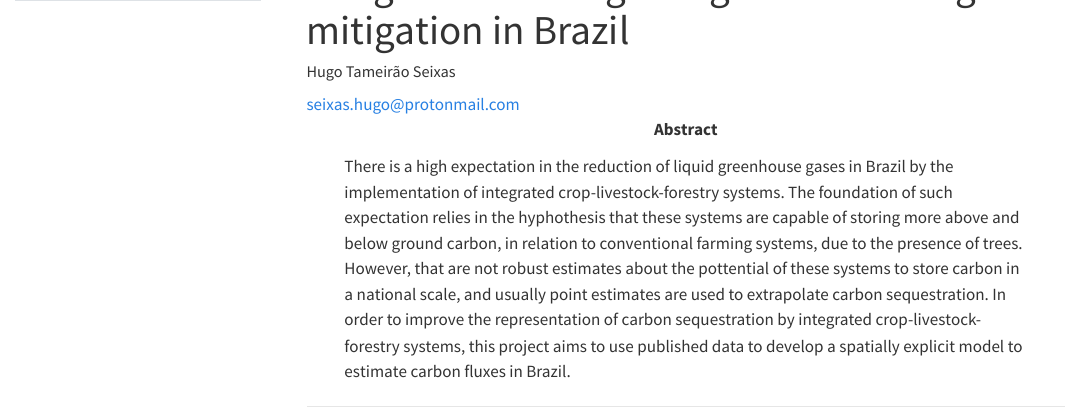
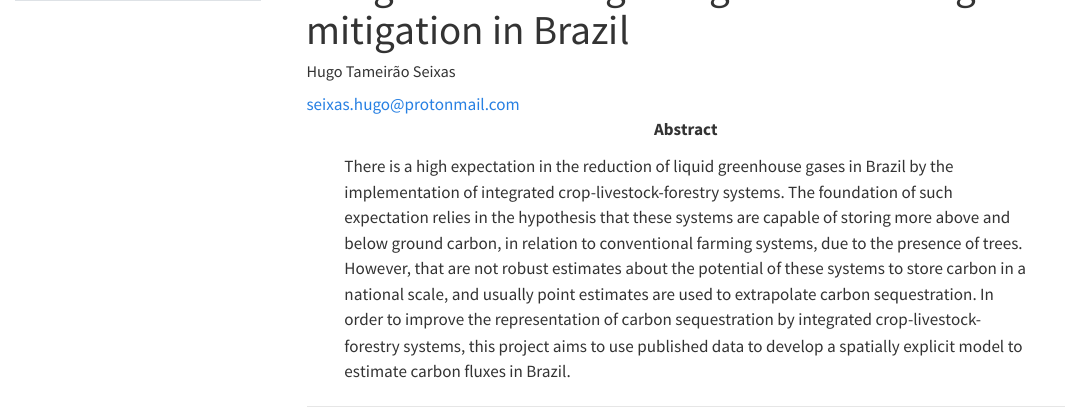
Before and after one commit to hugotseixas/tica, a Quarto document (manuscript/manuscript.qmd): the page in a window 1100 px wide, from 60 px down. Rendered offline with R 4.5, knitr and Pandoc in place of Quarto, with nearby package versions; menus at the side of the page are left out.

Commit message:
Fix typos.

````diff
--- a/manuscript/manuscript.qmd
+++ b/manuscript/manuscript.qmd
@@ -15,7 +15,7 @@ page-layout: article
 editor: visual
 bibliography: references.bib
 link-citations: true
-abstract: "There is a high expectation in the reduction of liquid greenhouse gases in Brazil by the implementation of integrated crop-livestock-forestry systems. The foundation of such expectation relies in the hyphothesis that these systems are capable of storing more above and below ground carbon, in relation to conventional farming systems, due to the presence of trees. However, that are not robust estimates about the pottential of these systems to store carbon in a national scale, and usually point estimates are used to extrapolate carbon sequestration. In order to improve the representation of carbon sequestration by integrated crop-livestock-forestry systems, this project aims to use published data to develop a spatially explicit model to estimate carbon fluxes in Brazil."
+abstract: "There is a high expectation in the reduction of liquid greenhouse gases in Brazil by the implementation of integrated crop-livestock-forestry systems. The foundation of such expectation relies in the hypothesis that these systems are capable of storing more above and below ground carbon, in relation to conventional farming systems, due to the presence of trees. However, that are not robust estimates about the potential of these systems to store carbon in a national scale, and usually point estimates are used to extrapolate carbon sequestration. In order to improve the representation of carbon sequestration by integrated crop-livestock-forestry systems, this project aims to use published data to develop a spatially explicit model to estimate carbon fluxes in Brazil."
 ---
 
 ```{r}
````
